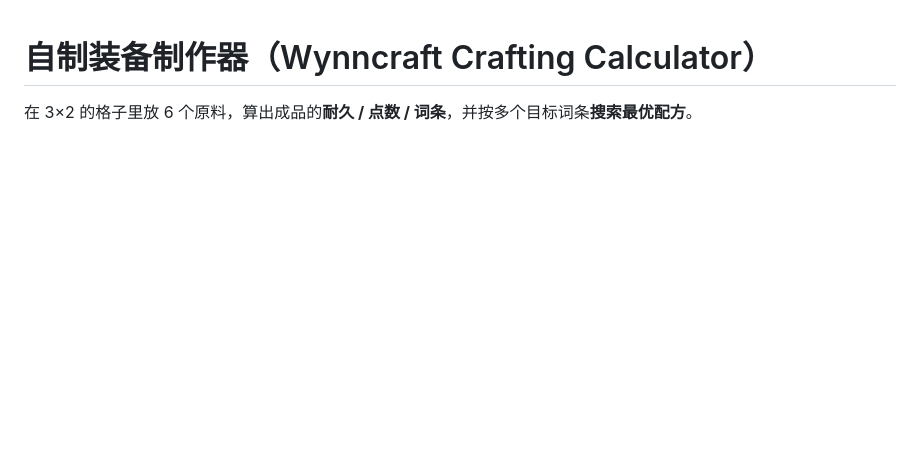
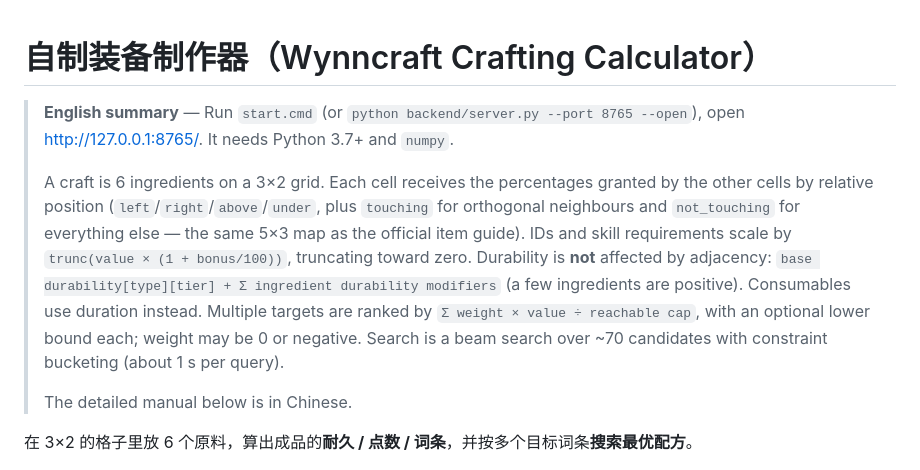
Before and after one commit to linzhijyenO-o/wynncraft-crafter, a Markdown page: crafter/README.md, the part around the change. Drawn GitHub-style; blank space fills up the shorter version.

Commit message:
docs: add an English summary to the crafter manual

```diff
--- a/crafter/README.md
+++ b/crafter/README.md
@@ -1,4 +1,19 @@
 # 自制装备制作器（Wynncraft Crafting Calculator）
+
+> **English summary** — Run `start.cmd` (or `python backend/server.py --port 8765 --open`), open
+> http://127.0.0.1:8765/. It needs Python 3.7+ and `numpy`.
+>
+> A craft is 6 ingredients on a 3×2 grid. Each cell receives the percentages granted by the other
+> cells by relative position (`left`/`right`/`above`/`under`, plus `touching` for orthogonal
+> neighbours and `not_touching` for everything else — the same 5×3 map as the official item guide).
+> IDs and skill requirements scale by `trunc(value × (1 + bonus/100))`, truncating toward zero.
+> Durability is **not** affected by adjacency:
+> `base durability[type][tier] + Σ ingredient durability modifiers` (a few ingredients are positive).
+> Consumables use duration instead. Multiple targets are ranked by
+> `Σ weight × value ÷ reachable cap`, with an optional lower bound each; weight may be 0 or negative.
+> Search is a beam search over ~70 candidates with constraint bucketing (about 1 s per query).
+>
+> The detailed manual below is in Chinese.
 
 在 3×2 的格子里放 6 个原料，算出成品的**耐久 / 点数 / 词条**，并按多个目标词条**搜索最优配方**。
 
```
